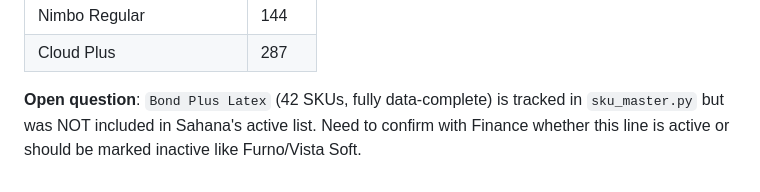
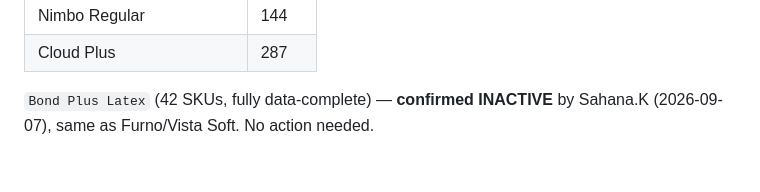
Before and after one commit to PEPSADMIN/Product-Contribution-, a Markdown page: docs/known_gaps.md, the part around the change. GitHub-like rendering.

Commit message:
Record Bond Plus Latex as inactive product
Confirmed by Sahana.K (2026-09-07), same as Furno/Vista Soft -- fully
data-complete (BOM+MRP, 42 SKUs) but discontinued, no action needed.

Co-Authored-By: Claude Sonnet 5 <noreply@anthropic.com>

```diff
--- a/docs/known_gaps.md
+++ b/docs/known_gaps.md
@@ -374,7 +374,5 @@ MRP present for all 983 SKUs) — no action needed:
 | Nimbo Regular | 144 |
 | Cloud Plus | 287 |
 
-**Open question**: `Bond Plus Latex` (42 SKUs, fully data-complete) is
-tracked in `sku_master.py` but was NOT included in Sahana's active list.
-Need to confirm with Finance whether this line is active or should be
-marked inactive like Furno/Vista Soft.
+`Bond Plus Latex` (42 SKUs, fully data-complete) — **confirmed INACTIVE**
+by Sahana.K (2026-09-07), same as Furno/Vista Soft. No action needed.
```
